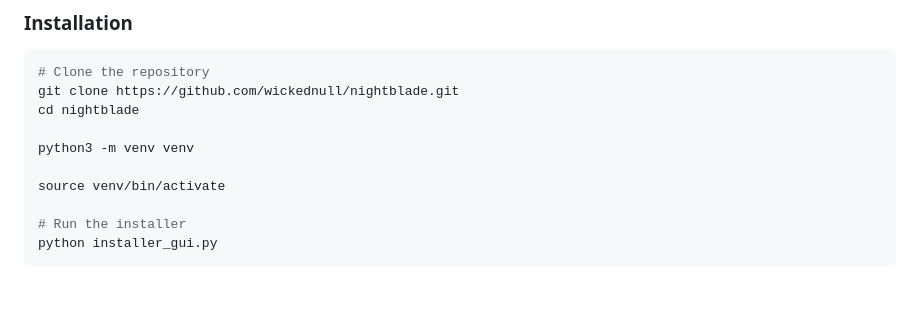
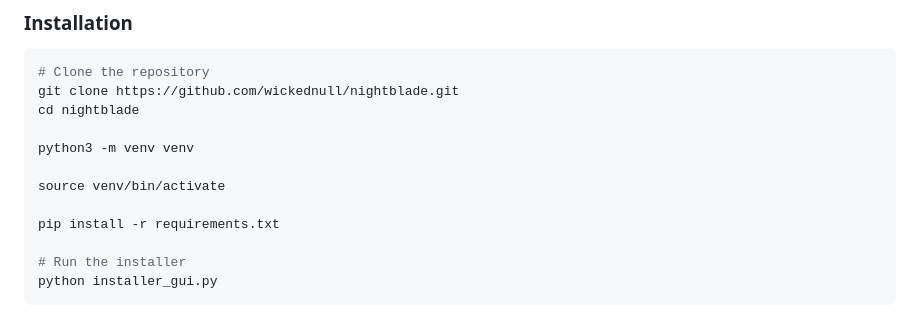
Before and after one commit to wickednull/DarkBlade, a Markdown page: README.md, the part around the change. Rendered like a GitHub page; blank space fills up the shorter version.

Commit message:
Add pip install command to README

```diff
--- a/README.md
+++ b/README.md
@@ -95,6 +95,8 @@ cd nightblade
 python3 -m venv venv
 
 source venv/bin/activate
+
+pip install -r requirements.txt
 
 # Run the installer
 python installer_gui.py
```
